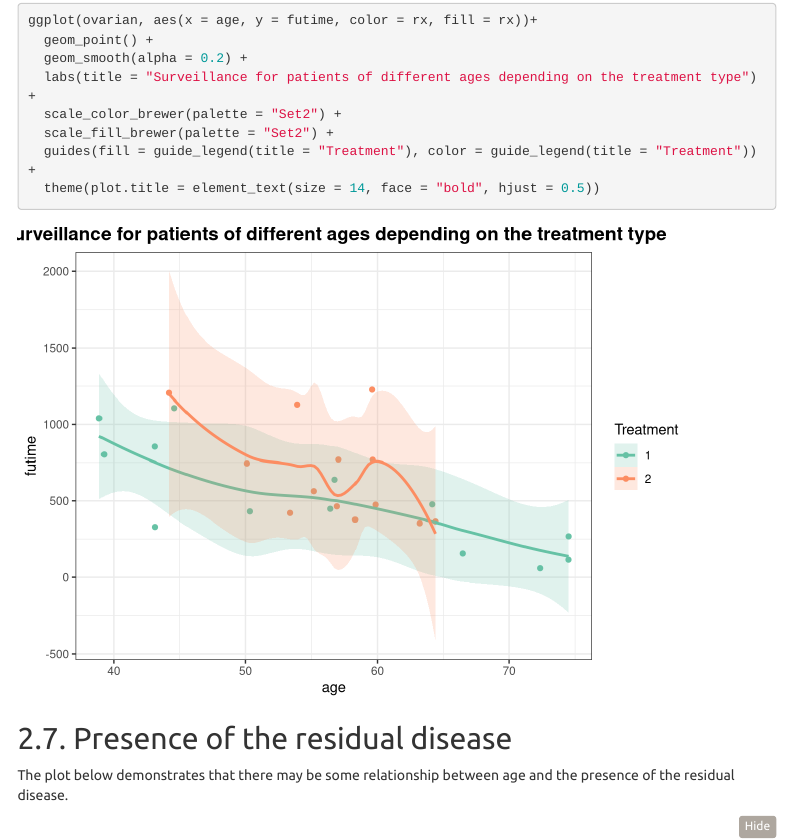
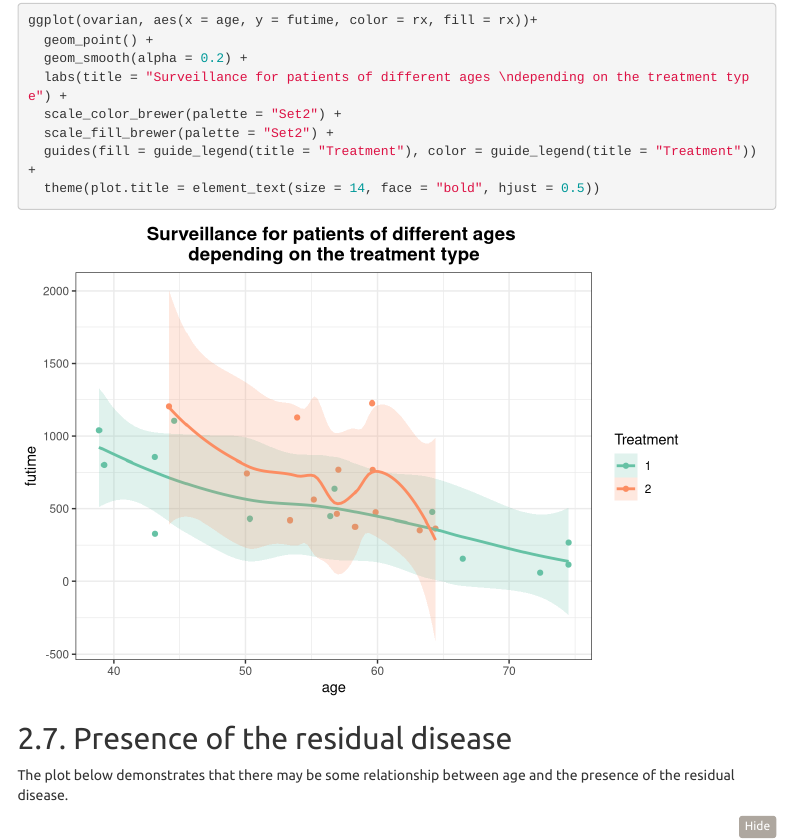
Before and after one commit to kvdanko/BI_Stat_2020, an R Markdown document (mini_project_surveillance_curves.Rmd): the page in a window 1100 px wide, from 3570 px down. Rendered offline with R 4.5, knitr and Pandoc, with nearby package versions; code that draws random numbers runs with fixed seeds of ours; menus at the side of the page are left out.

Commit message:
Update mini_project_surveillance_curves.Rmd

```diff
--- a/mini_project_surveillance_curves.Rmd
+++ b/mini_project_surveillance_curves.Rmd
@@ -129,7 +129,7 @@ ggplot(ovarian, aes(x = rx, y = age, fill = rx))+
 ggplot(ovarian, aes(x = age, y = futime, color = rx, fill = rx))+
   geom_point() +
   geom_smooth(alpha = 0.2) +
-  labs(title = "Surveillance for patients of different ages depending on the treatment type") +
+  labs(title = "Surveillance for patients of different ages \ndepending on the treatment type") +
   scale_color_brewer(palette = "Set2") +
   scale_fill_brewer(palette = "Set2") +
   guides(fill = guide_legend(title = "Treatment"), color = guide_legend(title = "Treatment")) +
```
